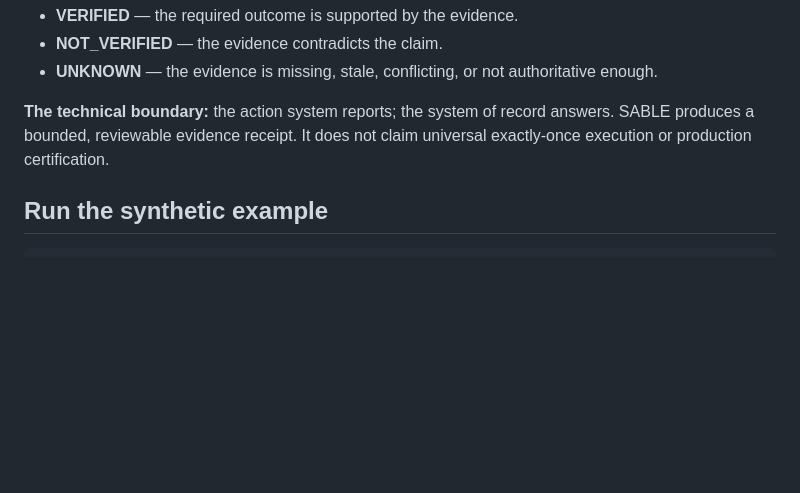
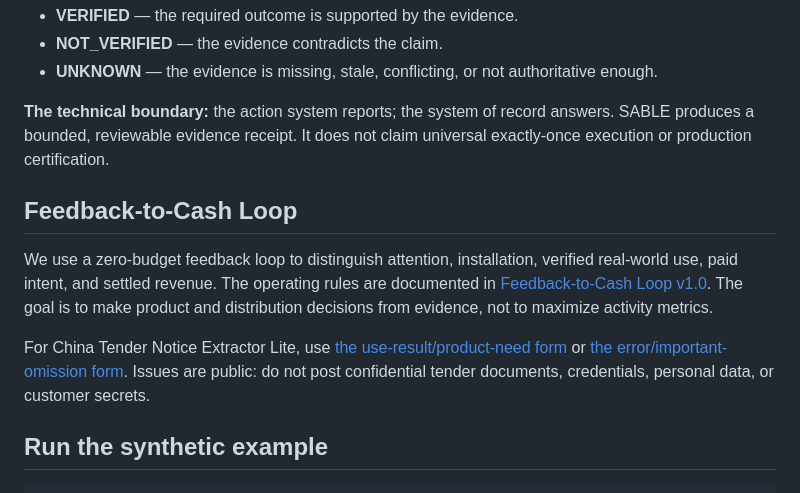
Before and after one commit to EkkoTang67/sable-agent-reliability-ci-check, a Markdown page: README.md, the part around the change. GitHub-like rendering; blank space fills up the shorter version.

Commit message:
Expose feedback-to-cash operating loop in repository README

```diff
--- a/README.md
+++ b/README.md
@@ -11,6 +11,12 @@ A success message is not the same as a proven outcome. SABLE binds one exact cla
 - **UNKNOWN** — the evidence is missing, stale, conflicting, or not authoritative enough.
 
 **The technical boundary:** the action system reports; the system of record answers. SABLE produces a bounded, reviewable evidence receipt. It does not claim universal exactly-once execution or production certification.
+
+## Feedback-to-Cash Loop
+
+We use a zero-budget feedback loop to distinguish attention, installation, verified real-world use, paid intent, and settled revenue. The operating rules are documented in [Feedback-to-Cash Loop v1.0](docs/feedback/FEEDBACK_TO_CASH_LOOP_V1.md). The goal is to make product and distribution decisions from evidence, not to maximize activity metrics.
+
+For China Tender Notice Extractor Lite, use [the use-result/product-need form](https://github.com/EkkoTang67/sable-agent-reliability-ci-check/issues/new?template=feedback.yml) or [the error/important-omission form](https://github.com/EkkoTang67/sable-agent-reliability-ci-check/issues/new?template=bug_report.yml). Issues are public: do not post confidential tender documents, credentials, personal data, or customer secrets.
 
 ## Run the synthetic example
 
```
